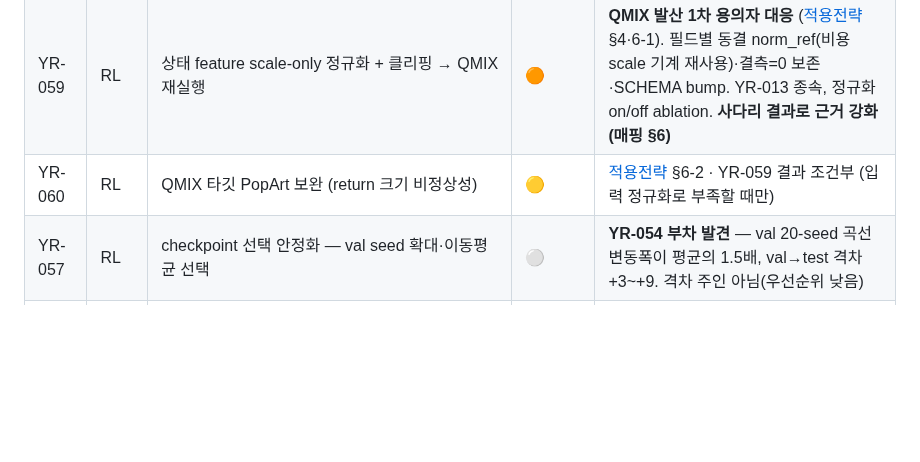
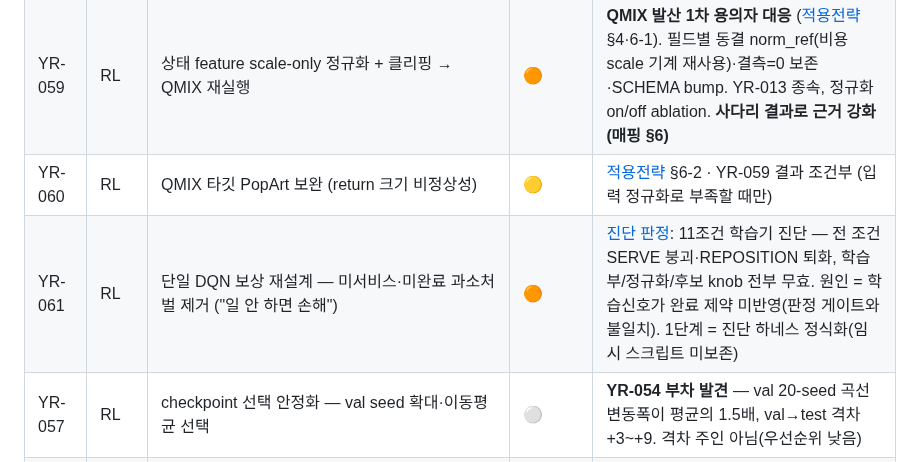
Before and after one commit to bbageon/port-schedule-optimization, a Markdown page: .claude/Dashboard/backlog.md, the part around the change. Rendered like a GitHub page; blank space fills up the shorter version.

Commit message:
docs: 단일 DQN 11조건 진단 판정 박제 — 병목은 보상 신용할당, YR-061(보상 재설계) 등록
learner_verify 산출물(b94100b 포함분)의 판정 기록: 학습부/정규화/후보부
11조건 전부 SERVE 붕괴(0.04~0.09)·REPOSITION 퇴화, loss 정상 수렴 —
knob 축 소진. 원인 = 학습신호가 미서비스·미완료 과소처벌 (판정 게이트와
불일치, YR-039 교훈 재현). 지렛대 = 보상 재설계(YR-061 backlog 등록,
1단계 진단 하네스 정식화). 정규화 음성결과는 단일 DQN 한정 — YR-059 무관.

Co-Authored-By: Claude Fable 5 <noreply@anthropic.com>

```diff
--- a/.claude/Dashboard/backlog.md
+++ b/.claude/Dashboard/backlog.md
@@ -8,6 +8,7 @@
 | YR-013 | RL | 중앙 공동배정·QMIX 다중 YC 협조 — **1차 판정: 현 입력 표현에서 미채택, YR-059 선결 후 재판정** | 🟠 | [매핑 §6](../docs/YR-013-QMIX-매핑.md): 사다리(사용자 지시) 결과 안정화 후에도 4배 예산 @2000 에서 INDEP 대비 +19.2 유의 열세·WAIT 146 폭증. 예산 반응은 있어(1000→2000 −12) 구조 폐기는 아님. 구현물(mixer·사다리 하네스)은 재사용 |
 | YR-059 | RL | 상태 feature scale-only 정규화 + 클리핑 → QMIX 재실행 | 🟠 | **QMIX 발산 1차 용의자 대응** ([적용전략](../docs/상태정규화-보상가중치-적용전략.md) §4·6-1). 필드별 동결 norm_ref(비용 scale 기계 재사용)·결측=0 보존·SCHEMA bump. YR-013 종속, 정규화 on/off ablation. **사다리 결과로 근거 강화 (매핑 §6)** |
 | YR-060 | RL | QMIX 타깃 PopArt 보완 (return 크기 비정상성) | 🟡 | [적용전략](../docs/상태정규화-보상가중치-적용전략.md) §6-2 · YR-059 결과 조건부 (입력 정규화로 부족할 때만) |
+| YR-061 | RL | 단일 DQN 보상 재설계 — 미서비스·미완료 과소처벌 제거 ("일 안 하면 손해") | 🟠 | [진단 판정](../docs/strategy-history/2026-07-18-단일DQN-11조건-진단-보상신용할당-판정.md): 11조건 학습기 진단 — 전 조건 SERVE 붕괴·REPOSITION 퇴화, 학습부/정규화/후보 knob 전부 무효. 원인 = 학습신호가 완료 제약 미반영(판정 게이트와 불일치). 1단계 = 진단 하네스 정식화(임시 스크립트 미보존) |
 | YR-057 | RL | checkpoint 선택 안정화 — val seed 확대·이동평균 선택 | ⚪ | **YR-054 부차 발견** — val 20-seed 곡선 변동폭이 평균의 1.5배, val→test 격차 +3~+9. 격차 주인 아님(우선순위 낮음) |
 | YR-058 | Infra | 머신 민감 수렴 테스트 안정화 — residual Δ-net 허용오차·반복수 재조정 | ⚪ | **YR-052 검증 중 발견 (2026-07-18)**: geonu 클론 새 WSL 에서 −2.5±0.15 기대에 −2.22 (변경 전 코드도 동일 — 회귀 아님, CPU 부동소수점 경로 차). 닫힌 단일야드 트랙 테스트라 낮은 우선순위 |
 | YR-042 | Exp | DGT·HJNC 근사 프로파일 일반화 게이트 (재실행 대기) | 🟡 | **run 중단 (2026-07-15)** — YR-039 무효로 전제 상실. 구현(`0cd547d`·`f51818c`)은 유효. **2026-07-18 갱신**: YR-045에서 RL 미채택 — 일반화할 채택 정책이 없어 보류. 협조 재판정(YR-013/056) 후 재개 |
```
Also changed, not shown: 2 other files.
